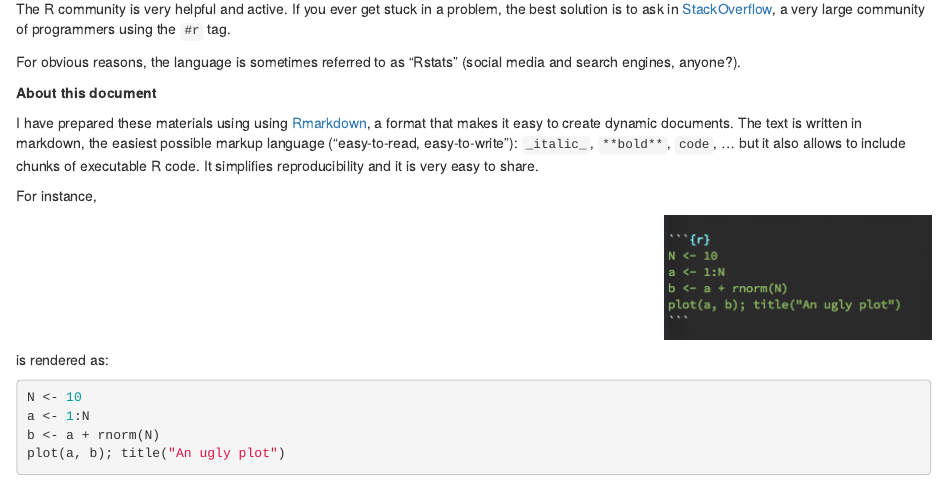
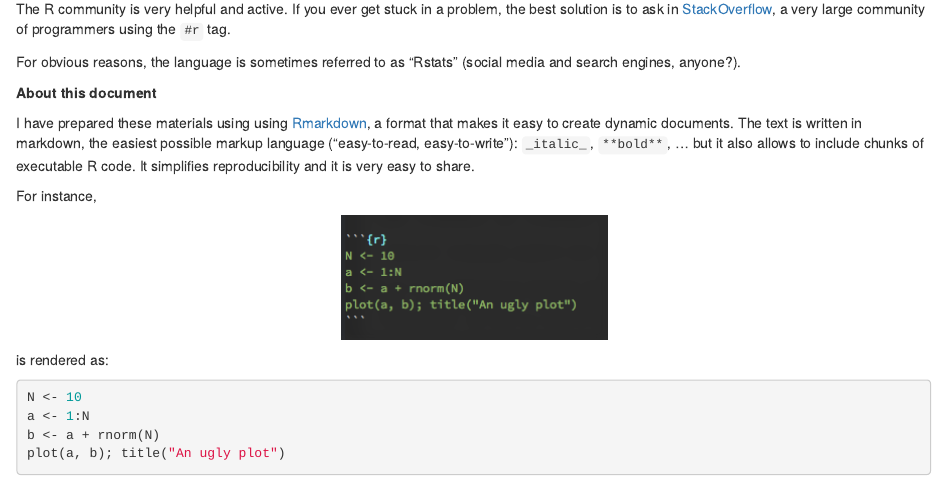
Before and after one commit to griverorz/westraining-R, an R Markdown document (intro-to-R/00-intro.Rmd): the page in a window 1100 px wide, from 1130 px down. Rendered offline with R 4.5, knitr and Pandoc, with nearby package versions; code that draws random numbers runs with fixed seeds of ours.

Commit message:
Fixed location of img

```diff
--- a/intro-to-R/00-intro.Rmd
+++ b/intro-to-R/00-intro.Rmd
@@ -89,13 +89,13 @@ media and search engines, anyone?).
 I have prepared these materials using using
 [Rmarkdown](http://rmarkdown.rstudio.com/), a format that makes it easy to
 create dynamic documents. The text is written in markdown, the easiest possible
-markup language ("easy-to-read, easy-to-write"): `_italic_`, `**bold**`, `code`,
+markup language ("easy-to-read, easy-to-write"): `_italic_`, `**bold**`,
 ... but it also allows to include chunks of executable R code. It simplifies
 reproducibility and it is very easy to share.
 
 For instance,
 
-<p align="right">
+<p align="center">
 <img src ="assets/raw-rmarkdown.png">
 </p>
 
```
